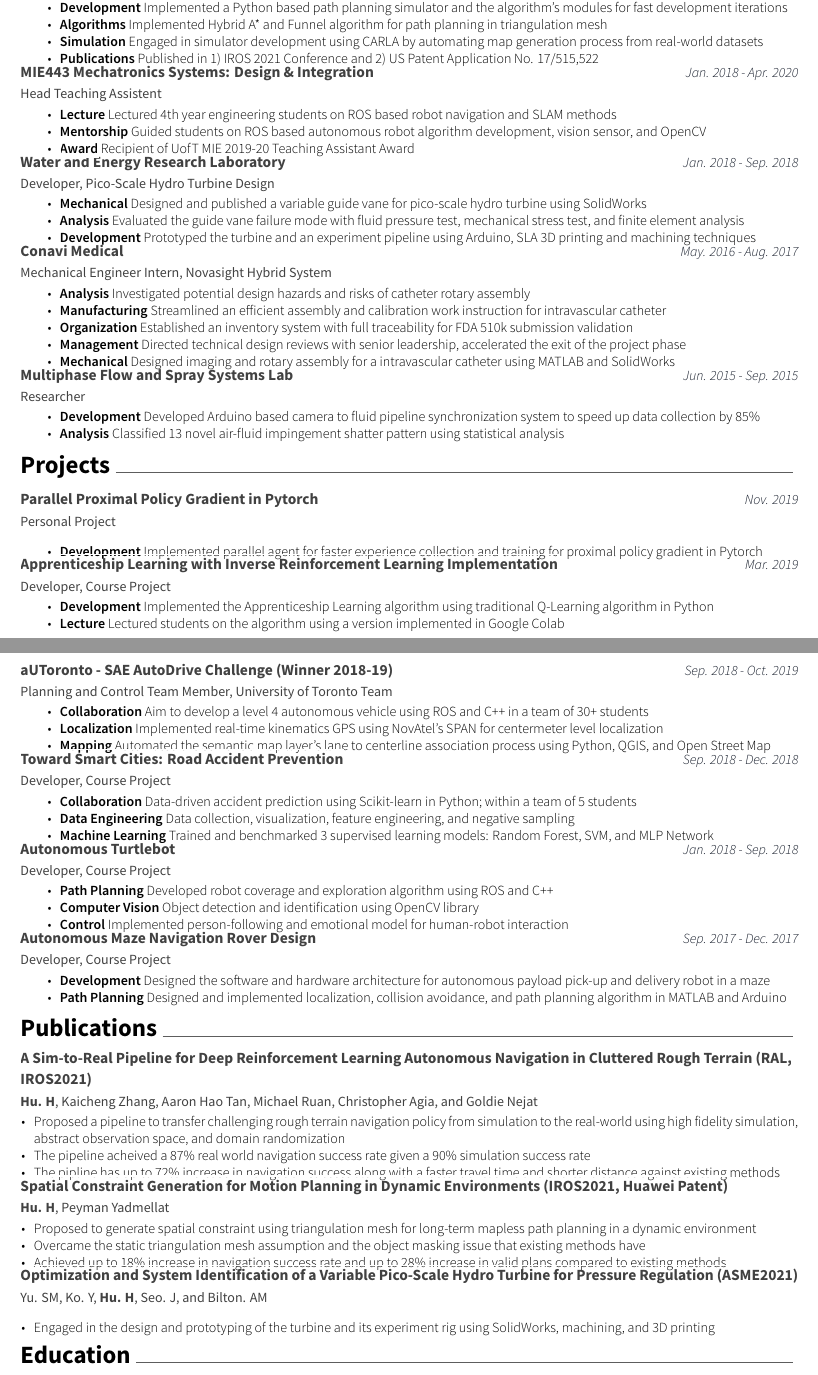
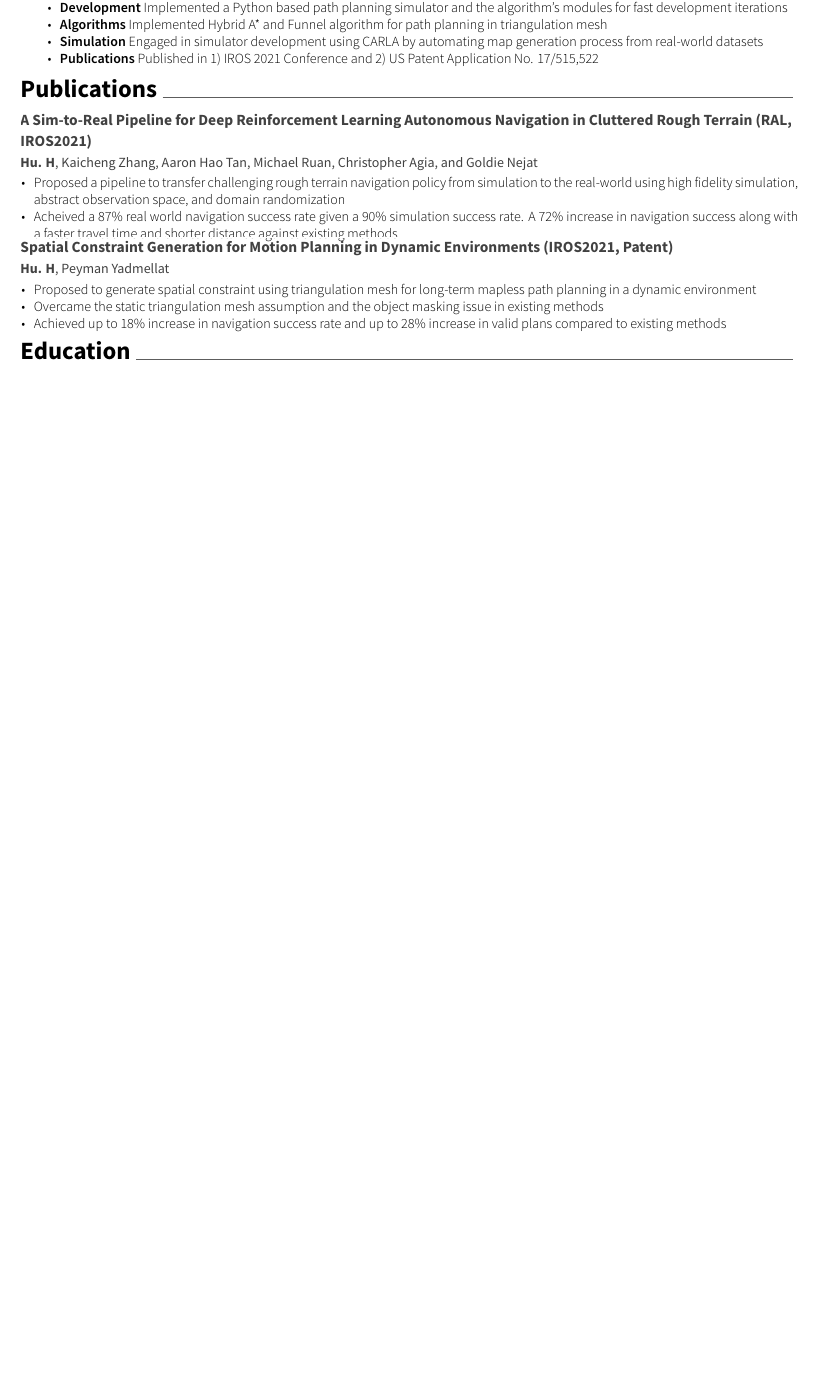
Before and after one commit to rhklite/resume, a LaTeX CV (cv.tex, which reads awesome-cv.cls, sections/experience.tex, sections/publications.tex): two parts of pages 1 and 2 of 2 before the commit and part of the page after it, the two joined at a grey line, cut so that both start at the same text, the shorter picture padded with empty space. Compiled offline with XeLaTeX.

Commit message:
added apple senior ML resume

```diff
--- a/awesome-cv.cls
+++ b/awesome-cv.cls
@@ -238,8 +238,8 @@
 %-------------------------------------------------------------------------------
 % Configure styles for each CV elements
 % For fundamental structures
-\newcommand*{\headerfirstnamestyle}[1]{{\fontsize{32pt}{1em}\headerfontlight\color{text} #1}}
-\newcommand*{\headerlastnamestyle}[1]{{\fontsize{32pt}{1em}\headerfontlight\color{text} #1}}
+\newcommand*{\headerfirstnamestyle}[1]{{\fontsize{22pt}{1em}\headerfontlight\color{text} #1}}
+\newcommand*{\headerlastnamestyle}[1]{{\fontsize{22pt}{1em}\headerfontlight\color{text} #1}}
 % \newcommand*{\headerlastnamestyle}[1]{{\fontsize{32pt}{1em}\headerfont\bfseries\color{text} #1}}
 \newcommand*{\headerpositionstyle}[1]{{\fontsize{7.6pt}{1em}\bodyfont\scshape\color{awesome} #1}}
 \newcommand*{\headeraddressstyle}[1]{{\fontsize{8pt}{1em}\headerfont\itshape\color{lighttext} #1}}
--- a/sections/experience.tex
+++ b/sections/experience.tex
@@ -75,73 +75,6 @@
 			}
 		\end{cvitems}
 	}
-	\cventry
-	{Head Teaching Assistent}
-	{MIE443 Mechatronics Systems: Design \& Integration}
-	% {Toronto, Ontario}
-	{Jan. 2018 - Apr. 2020}
-	{}
-	{
-		\begin{cvitems}
-			\item {
-				\textbf{Lecture} Lectured 4th year engineering students on ROS based robot navigation and SLAM methods
-			}
-			\item {
-				\textbf{Mentorship} Guided students on ROS based autonomous robot algorithm development, vision sensor, and OpenCV
-			}
-			\item \textbf{\href{https://www.mie.utoronto.ca/congratulations-2019-20-teaching-assistant-award-winners-lap-tak-chu-richard-hu-behzad-khamidehi-ben-leung-and-khalil-sidawi/}{Award}} Recipient of UofT MIE 2019-20 Teaching Assistant Award
-		\end{cvitems}
-	}
-	\cventry
-	{Developer, Pico-Scale Hydro Turbine Design}
-	{Water and Energy Research Laboratory}
-	% {Toronto, Ontario}
-	{Jan. 2018 - Sep. 2018}
-	{}
-	{
-		\begin{cvitems}
-			\item {\textbf{Mechanical} Designed and published a variable guide vane for pico-scale hydro turbine using SolidWorks}
-			\item {\textbf{Analysis} Evaluated the guide vane failure mode with fluid pressure test, mechanical stress test, and finite element analysis}
-			\item {\textbf{Development} Prototyped the turbine and an experiment pipeline using Arduino, SLA 3D printing and machining techniques}
-		\end{cvitems}
-	}
-	\cventry
-	{Mechanical Engineer Intern, Novasight Hybrid System}
-	{Conavi Medical}
-	% {Toronto, Ontario}
-	{May. 2016 - Aug. 2017}
-	{}
-	{
-		\begin{cvitems}
-			\item {
-				\textbf{Analysis} Investigated potential design hazards and risks of catheter rotary assembly
-			}
-			\item {
-				\textbf{Manufacturing} Streamlined an efficient assembly and calibration work instruction for intravascular catheter}
-			\item {
-				\textbf{Organization} Established an inventory system with full traceability for FDA 510k submission validation}
-			\item {
-				\textbf{Management} Directed technical design reviews with senior leadership, accelerated the exit of the project phase}
-			\item {
-				\textbf{Mechanical} Designed imaging and rotary assembly for a intravascular catheter using MATLAB and SolidWorks
-			}
-		\end{cvitems}
-	}
-	\cventry
-	{Researcher}
-	{Multiphase Flow and Spray Systems Lab}
-	% {Toronto, Ontario}
-	{Jun. 2015 - Sep. 2015}
-	{}
-	{
-		\begin{cvitems}
-			\item {
-				\textbf{Development} Developed Arduino based camera to fluid pipeline synchronization system to speed up data collection by 85\%
-			}
-			\item {
-				\textbf{Analysis} Classified 13 novel air-fluid impingement shatter pattern using statistical analysis}
-		\end{cvitems}
-	}
 \end{cventries}
 %%%%%%%%%%%%%%%%%%%%%%%%%%%%%%%%%%%%%%
 %     Other Experiences
--- a/sections/publications.tex
+++ b/sections/publications.tex
@@ -17,37 +17,34 @@
         Proposed a pipeline to transfer challenging rough terrain navigation policy from simulation to the real-world using high fidelity simulation, abstract observation space, and domain randomization
       }
       \item{
-        The pipeline acheived a 87\% real world navigation success rate given a 90\% simulation success rate
+        Acheived a 87\% real world navigation success rate given a 90\% simulation success rate. A 72\% increase in navigation success along with a faster travel time and shorter distance against existing methods
 			}
-      \item{
-				The pipline has up to 72\% increase in navigation success along with a faster travel time and shorter distance against existing methods
-      }
       % \item IEEE Robotics and Automation Letters (\textbf{RAL}), vol. 6, no. 4, pp. 6569-6576, Oct. 2021, doi: 10.1109/LRA.2021.3093551.
       % \item Accepted into International Conference on Intelligent Robots and Systems (\textbf{IROS}) 2021
     \end{cvitems}
     }
   \cvpublicationentrysimple
-    {\href{https://arxiv.org/abs/2110.14786}{Spatial Constraint Generation for Motion Planning in Dynamic Environments (IROS2021, Huawei Patent)}} % Title
+    {\href{https://arxiv.org/abs/2110.14786}{Spatial Constraint Generation for Motion Planning in Dynamic Environments (IROS2021, Patent)}} % Title
     {\textbf{Hu. H}, Peyman Yadmellat} % Authors
     {
     \begin{cvitems}
       \item {Proposed to generate spatial constraint using triangulation mesh for long-term mapless path planning in a dynamic environment}
-      \item {Overcame the static triangulation mesh assumption and the object masking issue that existing methods have
+      \item {Overcame the static triangulation mesh assumption and the object masking issue in existing methods
       }
       \item {Achieved up to 18\% increase in navigation success rate and up to 28\% increase in valid plans compared to existing methods}
       % \item Accepted into International Conference on Intelligent Robots and Systems (\textbf{IROS}) 2021
       % \item Provisinal Patent Application Number: 63/108,348
     \end{cvitems}
     }
-  \cvpublicationentrysimple
-    {\href{https://asmedigitalcollection.asme.org/POWER/proceedings-abstract/POWER2020/83747/V001T08A020/1088386}{Optimization and System Identification of a Variable Pico-Scale Hydro Turbine for Pressure Regulation (ASME2021)}} % Title
-    {Yu. SM, Ko. Y, \textbf{Hu. H}, Seo. J, and Bilton. AM} % Authors
-    {
-    \begin{cvitems}
-      \item Engaged in the design and prototyping of the turbine and its experiment rig using SolidWorks, machining, and 3D printing
-      % \item ASME 2020 Power Conference. Virtual, Online. August 4–5, 2020. V001T08A020. ASME. https://doi.org/10.1115/POWER2020-16902
-    \end{cvitems}
-    }
+  % \cvpublicationentrysimple
+  %   {\href{https://asmedigitalcollection.asme.org/POWER/proceedings-abstract/POWER2020/83747/V001T08A020/1088386}{Optimization and System Identification of a Variable Pico-Scale Hydro Turbine for Pressure Regulation (ASME2021)}} % Title
+  %   {Yu. SM, Ko. Y, \textbf{Hu. H}, Seo. J, and Bilton. AM} % Authors
+  %   {
+  %   \begin{cvitems}
+  %     \item Engaged in the design and prototyping of the turbine and its experiment rig using SolidWorks, machining, and 3D printing
+  %     % \item ASME 2020 Power Conference. Virtual, Online. August 4–5, 2020. V001T08A020. ASME. https://doi.org/10.1115/POWER2020-16902
+  %   \end{cvitems}
+  %   }
 \end{cventries}
 
 
```
Also changed, not shown: cv.tex (+2 -2 lines), cv.pdf, richard_hanhu.pdf (added), sections/experience.tex (2 more changed lines).
